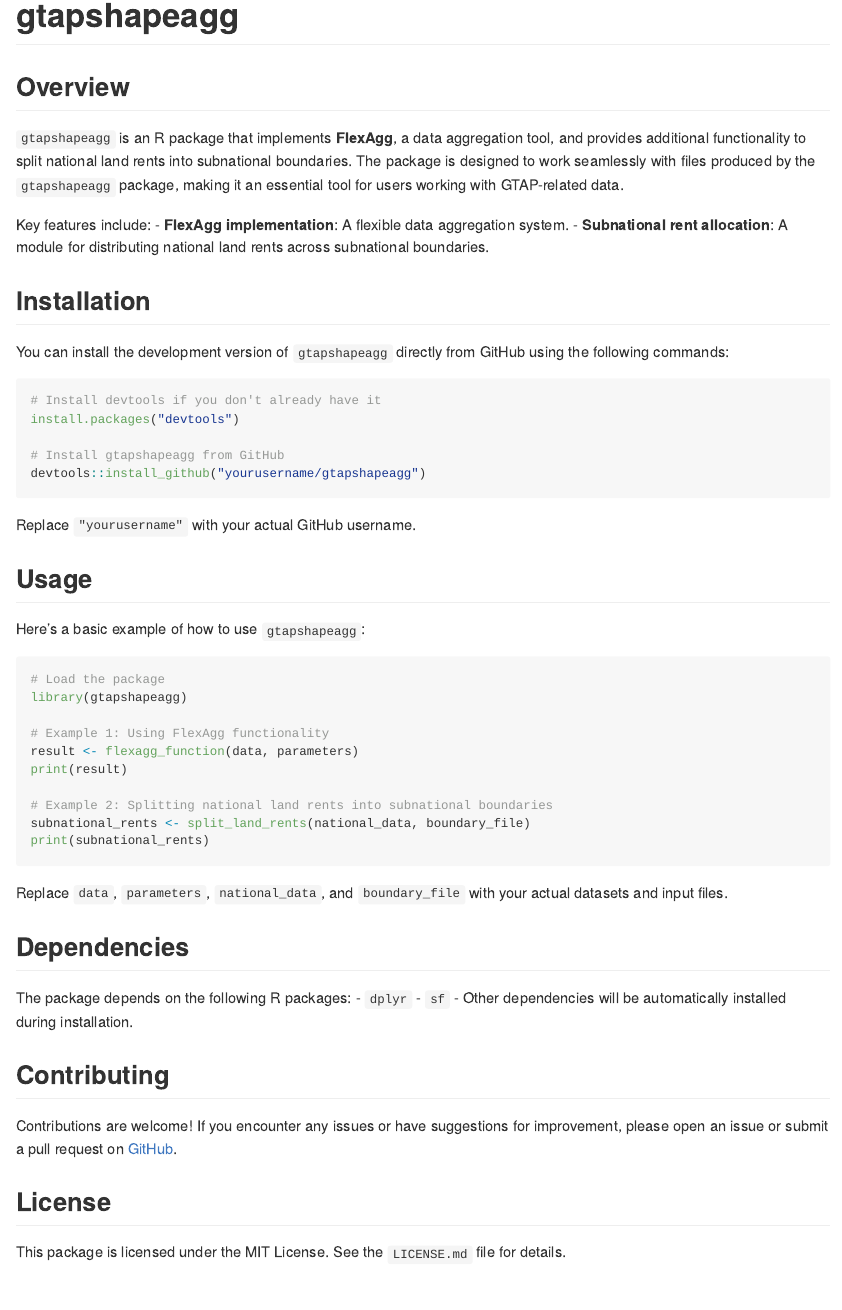
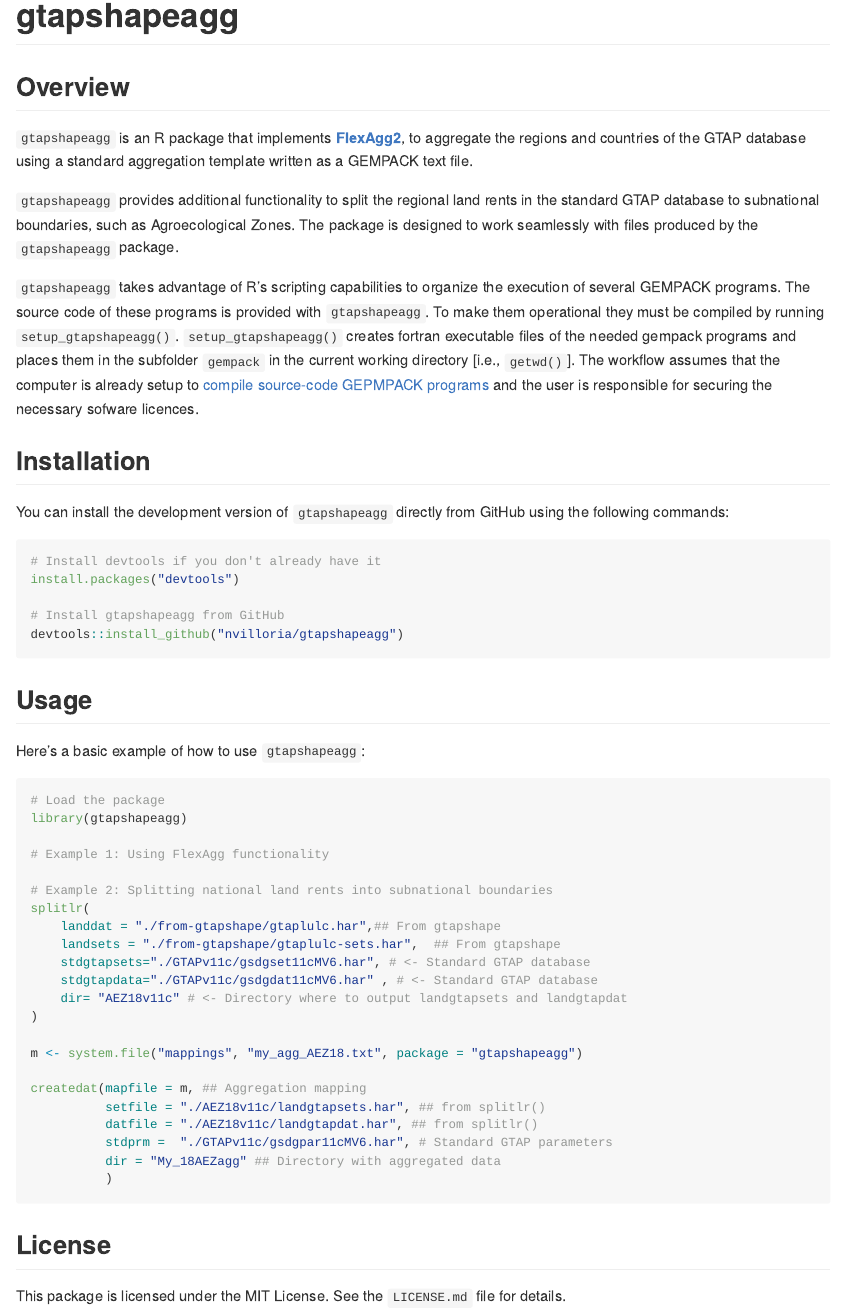
Before and after one commit to nvilloria/gtapshapeagg, an R Markdown document (README.Rmd): the page in a window 1100 px wide, from its top. The pictures show the output file README.html that the author committed with the source, opened offline.

Commit message:
Modified Readme

````diff
--- a/README.Rmd
+++ b/README.Rmd
@@ -8,11 +8,28 @@
 
 ## Overview
 
-`gtapshapeagg` is an R package that implements **FlexAgg**, a data aggregation tool, and provides additional functionality to split national land rents into subnational boundaries. The package is designed to work seamlessly with files produced by the `gtapshapeagg` package, making it an essential tool for users working with GTAP-related data.
+`gtapshapeagg` is an R package that implements
+[**FlexAgg2**]((https://www.gtap.agecon.purdue.edu/databases/flexagg2.asp)),
+to aggregate the regions and countries of the GTAP database using a
+standard aggregation template written as a GEMPACK text file.
 
-Key features include:
-- **FlexAgg implementation**: A flexible data aggregation system.
-- **Subnational rent allocation**: A module for distributing national land rents across subnational boundaries.
+`gtapshapeagg` provides additional functionality to split the regional
+land rents in the standard GTAP database to subnational boundaries,
+such as Agroecological Zones. The package is designed to work
+seamlessly with files produced by the `gtapshapeagg` package.
+
+`gtapshapeagg` takes advantage of R's scripting capabilities to
+organize the execution of several GEMPACK programs. The source code of
+these programs is provided with `gtapshapeagg`. To make them
+operational they must be compiled by running
+`setup_gtapshapeagg()`. `setup_gtapshapeagg()` creates fortran
+executable files of the needed gempack programs and places them in the
+subfolder `gempack` in the current working directory [i.e.,
+`getwd()`]. The workflow assumes that the computer is already setup to
+[compile source-code GEPMPACK
+programs](https://www.copsmodels.com/gpinstall.pdf) and the user is
+responsible for securing the necessary sofware licences.
+
 
 ## Installation
 
@@ -23,10 +40,8 @@
 install.packages("devtools")
 
 # Install gtapshapeagg from GitHub
-devtools::install_github("yourusername/gtapshapeagg")
+devtools::install_github("nvilloria/gtapshapeagg")
 ```
-
-Replace `"yourusername"` with your actual GitHub username.
 
 ## Usage
 
@@ -37,26 +52,26 @@
 library(gtapshapeagg)
 
 # Example 1: Using FlexAgg functionality
-result <- flexagg_function(data, parameters)
-print(result)
 
 # Example 2: Splitting national land rents into subnational boundaries
-subnational_rents <- split_land_rents(national_data, boundary_file)
-print(subnational_rents)
+splitlr(
+    landdat = "./from-gtapshape/gtaplulc.har",## From gtapshape
+    landsets = "./from-gtapshape/gtaplulc-sets.har",  ## From gtapshape
+    stdgtapsets="./GTAPv11c/gsdgset11cMV6.har", # <- Standard GTAP database
+    stdgtapdata="./GTAPv11c/gsdgdat11cMV6.har" , # <- Standard GTAP database
+    dir= "AEZ18v11c" # <- Directory where to output landgtapsets and landgtapdat
+)
+
+m <- system.file("mappings", "my_agg_AEZ18.txt", package = "gtapshapeagg")
+
+createdat(mapfile = m, ## Aggregation mapping
+          setfile = "./AEZ18v11c/landgtapsets.har", ## from splitlr()
+          datfile = "./AEZ18v11c/landgtapdat.har", ## from splitlr()
+          stdprm =  "./GTAPv11c/gsdgpar11cMV6.har", # Standard GTAP parameters
+          dir = "My_18AEZagg" ## Directory with aggregated data
+          )
+
 ```
-
-Replace `data`, `parameters`, `national_data`, and `boundary_file` with your actual datasets and input files.
-
-## Dependencies
-
-The package depends on the following R packages:
-- `dplyr`
-- `sf`
-- Other dependencies will be automatically installed during installation.
-
-## Contributing
-
-Contributions are welcome! If you encounter any issues or have suggestions for improvement, please open an issue or submit a pull request on [GitHub](https://github.com/yourusername/gtapshapeagg).
 
 ## License
 
````
Also changed, not shown: R/splitlr.R (renamed from R/splitlr2.R, +1 -1 lines), README.html, README.md.
